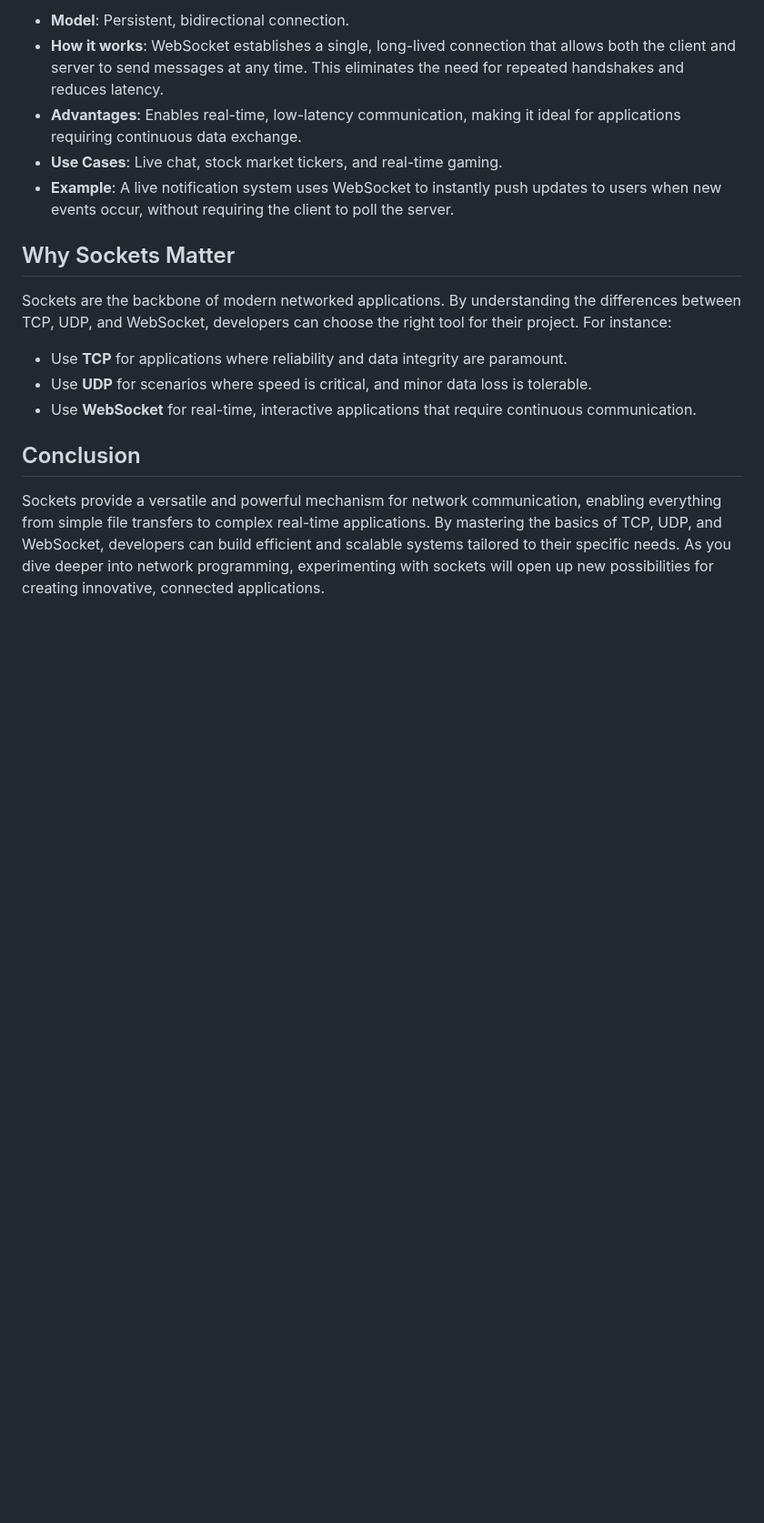
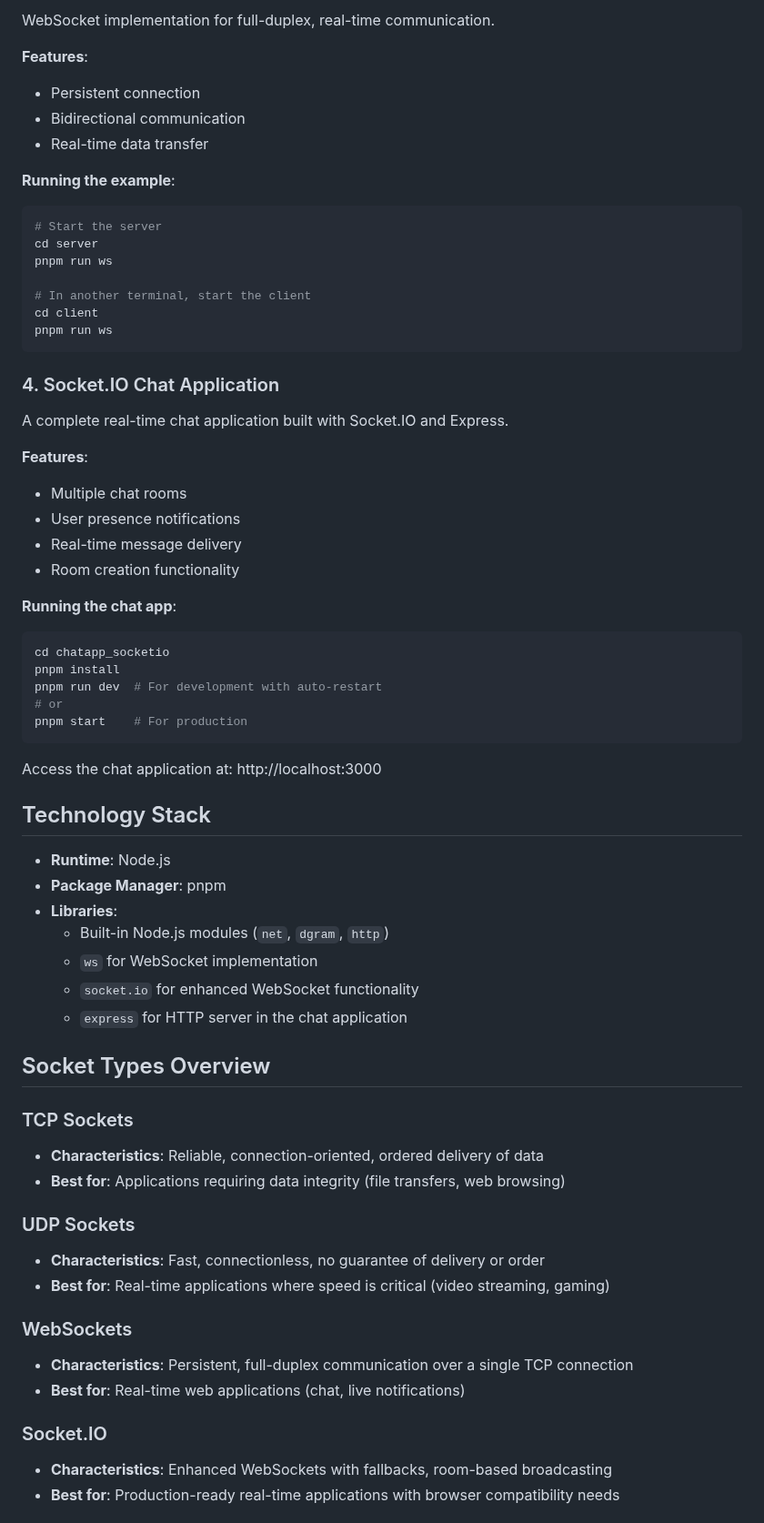
Before and after one commit to coder7475/socket_programming, a Markdown page: README.md, the part around one of its changes. Shown at 91% size. Drawn GitHub-style; blank space fills up the shorter version.

````diff
--- a/README.md
+++ b/README.md
@@ -49,18 +74,68 @@ While both HTTP and WebSocket facilitate communication over the internet, they s
 
-- **Model**: Persistent, bidirectional connection.
-- **How it works**: WebSocket establishes a single, long-lived connection that allows both the client and server to send messages at any time. This eliminates the need for repeated handshakes and reduces latency.
-- **Advantages**: Enables real-time, low-latency communication, making it ideal for applications requiring continuous data exchange.
-- **Use Cases**: Live chat, stock market tickers, and real-time gaming.
-- **Example**: A live notification system uses WebSocket to instantly push updates to users when new events occur, without requiring the client to poll the server.
+WebSocket implementation for full-duplex, real-time communication.
 
-## Why Sockets Matter
+**Features**:
+- Persistent connection
+- Bidirectional communication
+- Real-time data transfer
 
-Sockets are the backbone of modern networked applications. By understanding the differences between TCP, UDP, and WebSocket, developers can choose the right tool for their project. For instance:
+**Running the example**:
+```bash
+# Start the server
+cd server
+pnpm run ws
 
-- Use **TCP** for applications where reliability and data integrity are paramount.
-- Use **UDP** for scenarios where speed is critical, and minor data loss is tolerable.
-- Use **WebSocket** for real-time, interactive applications that require continuous communication.
+# In another terminal, start the client
+cd client
+pnpm run ws
+```
 
-## Conclusion
+### 4. Socket.IO Chat Application
 
-Sockets provide a versatile and powerful mechanism for network communication, enabling everything from simple file transfers to complex real-time applications. By mastering the basics of TCP, UDP, and WebSocket, developers can build efficient and scalable systems tailored to their specific needs. As you dive deeper into network programming, experimenting with sockets will open up new possibilities for creating innovative, connected applications.
+A complete real-time chat application built with Socket.IO and Express.
+
+**Features**:
+- Multiple chat rooms
+- User presence notifications
+- Real-time message delivery
+- Room creation functionality
+
+**Running the chat app**:
+```bash
+cd chatapp_socketio
+pnpm install
+pnpm run dev  # For development with auto-restart
+# or
+pnpm start    # For production
+```
+
+Access the chat application at: http://localhost:3000
+
+## Technology Stack
+
+- **Runtime**: Node.js
+- **Package Manager**: pnpm
+- **Libraries**:
+  - Built-in Node.js modules (`net`, `dgram`, `http`)
+  - `ws` for WebSocket implementation
+  - `socket.io` for enhanced WebSocket functionality
+  - `express` for HTTP server in the chat application
+
+## Socket Types Overview
+
+### TCP Sockets
+- **Characteristics**: Reliable, connection-oriented, ordered delivery of data
+- **Best for**: Applications requiring data integrity (file transfers, web browsing)
+
+### UDP Sockets
+- **Characteristics**: Fast, connectionless, no guarantee of delivery or order
+- **Best for**: Real-time applications where speed is critical (video streaming, gaming)
+
+### WebSockets
+- **Characteristics**: Persistent, full-duplex communication over a single TCP connection
+- **Best for**: Real-time web applications (chat, live notifications)
+
+### Socket.IO
+- **Characteristics**: Enhanced WebSockets with fallbacks, room-based broadcasting
+- **Best for**: Production-ready real-time applications with browser compatibility needs
+
````
Also changed, not shown: other parts of README.md (+79 -30 lines).
